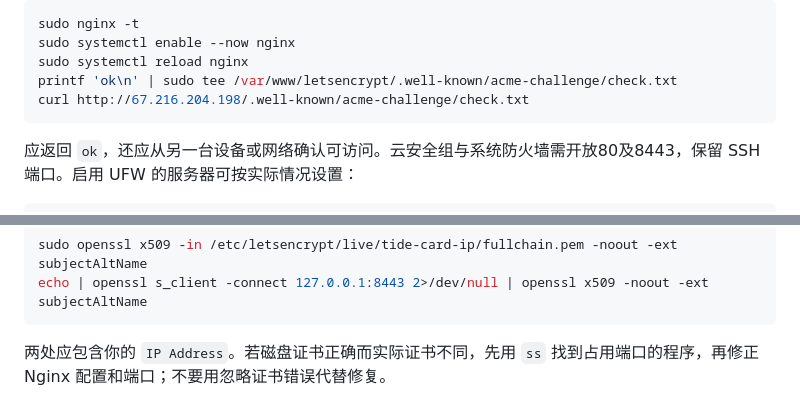
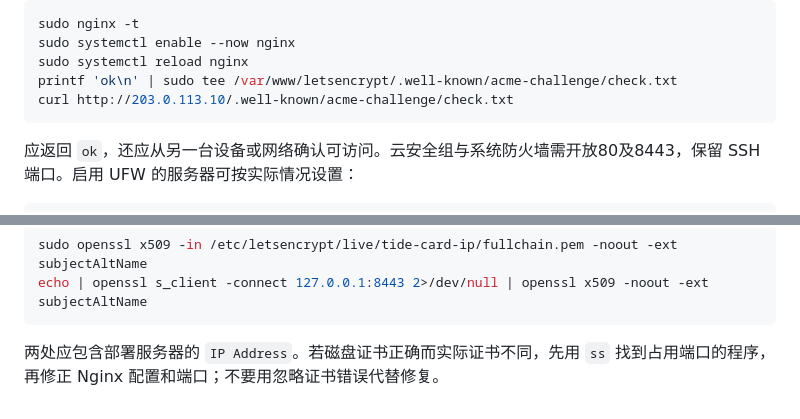
Before and after one commit to tianrui-huang/fish_card, a Markdown page: docs/服务端部署.md, 2 parts joined by grey strips. Rendered like a GitHub page.

````diff
--- a/docs/服务端部署.md
+++ b/docs/服务端部署.md
@@ -129,7 +131,7 @@ sudo nginx -t
 sudo systemctl enable --now nginx
 sudo systemctl reload nginx
 printf 'ok\n' | sudo tee /var/www/letsencrypt/.well-known/acme-challenge/check.txt
-curl http://67.216.204.198/.well-known/acme-challenge/check.txt
+curl http://203.0.113.10/.well-known/acme-challenge/check.txt
 ```
 
 应返回 `ok`，还应从另一台设备或网络确认可访问。云安全组与系统防火墙需开放80及8443，保留 SSH 端口。启用 UFW 的服务器可按实际情况设置：
@@ -294,4 +298,4 @@ sudo openssl x509 -in /etc/letsencrypt/live/tide-card-ip/fullchain.pem -noout -e
 echo | openssl s_client -connect 127.0.0.1:8443 2>/dev/null | openssl x509 -noout -ext subjectAltName
 ```
 
-两处应包含你的 `IP Address`。若磁盘证书正确而实际证书不同，先用 `ss` 找到占用端口的程序，再修正 Nginx 配置和端口；不要用忽略证书错误代替修复。
+两处应包含部署服务器的 `IP Address`。若磁盘证书正确而实际证书不同，先用 `ss` 找到占用端口的程序，再修正 Nginx 配置和端口；不要用忽略证书错误代替修复。
````
Also changed, not shown: other parts of docs/服务端部署.md (+17 -13 lines).
